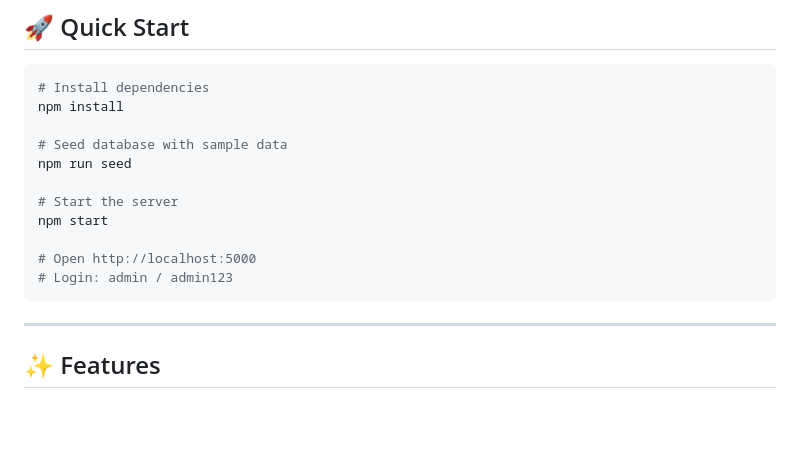
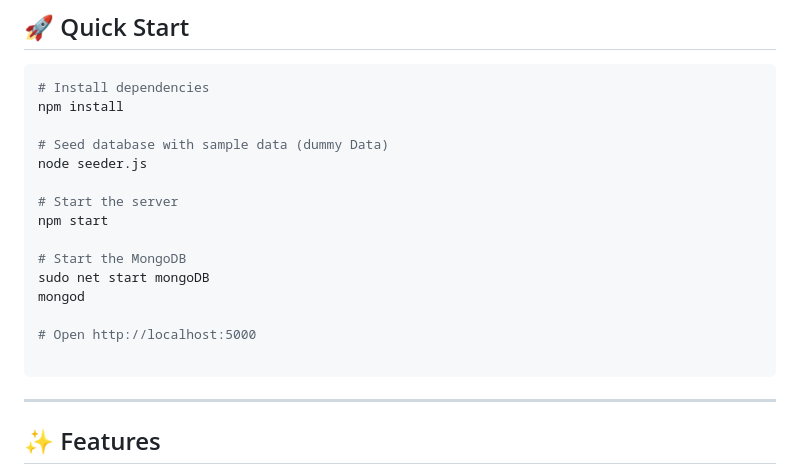
Before and after one commit to Krishna-mishra-26/MediCare-Hospital_Information_System, a Markdown page: PS03- Hospital Info System (HIS)/README.md, the part around the change. Rendered like a GitHub page; blank space fills up the shorter version.

````diff
--- a/PS03- Hospital Info System (HIS)/README.md
+++ b/PS03- Hospital Info System (HIS)/README.md
@@ -17,14 +17,18 @@ A **production-ready, full-stack Hospital Information System** designed for real
 # Install dependencies
 npm install
 
-# Seed database with sample data
-npm run seed
+# Seed database with sample data (dummy Data)
+node seeder.js
 
 # Start the server
 npm start
 
+# Start the MongoDB
+sudo net start mongoDB
+mongod
+
 # Open http://localhost:5000
-# Login: admin / admin123
+
 ```
 
 ---
````
